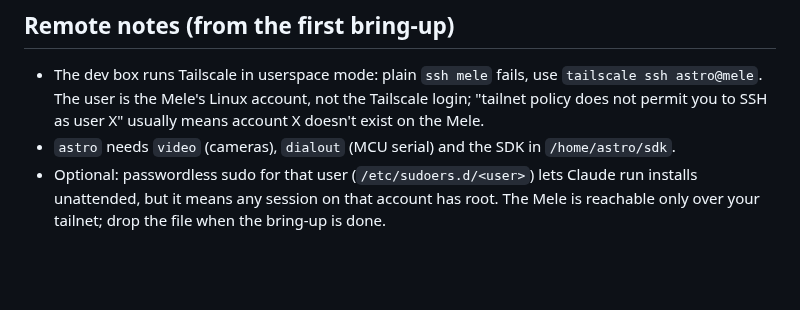
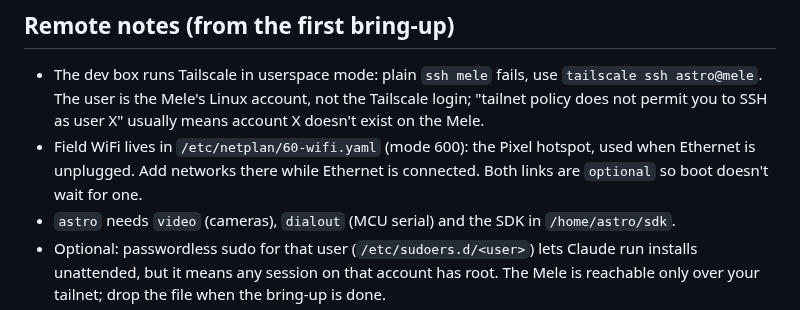
Before and after one commit to bryan631/astro, a Markdown page: docs/mele-setup.md, the part around the change. Drawn GitHub-style; blank space fills up the shorter version.

Commit message:
docs: note Mele field WiFi config
Co-Authored-By: Claude Opus 5.5 <noreply@anthropic.com>

```diff
--- a/docs/mele-setup.md
+++ b/docs/mele-setup.md
@@ -45,6 +45,7 @@ Power off: a short press of the power button shuts down cleanly (logind `HandleP
 ## Remote notes (from the first bring-up)
 
 - The dev box runs Tailscale in userspace mode: plain `ssh mele` fails, use `tailscale ssh astro@mele`. The user is the Mele's Linux account, not the Tailscale login; "tailnet policy does not permit you to SSH as user X" usually means account X doesn't exist on the Mele.
+- Field WiFi lives in `/etc/netplan/60-wifi.yaml` (mode 600): the Pixel hotspot, used when Ethernet is unplugged. Add networks there while Ethernet is connected. Both links are `optional` so boot doesn't wait for one.
 - `astro` needs `video` (cameras), `dialout` (MCU serial) and the SDK in `/home/astro/sdk`.
 - Optional: passwordless sudo for that user (`/etc/sudoers.d/<user>`) lets Claude run installs unattended, but it means any session on that account has root. The Mele is reachable only over your tailnet; drop the file when the bring-up is done.
 - `scripts/setup.sh --minipc` needs HTTPS certificates enabled in the Tailscale admin console (DNS), or it stops at the cert step.
```
